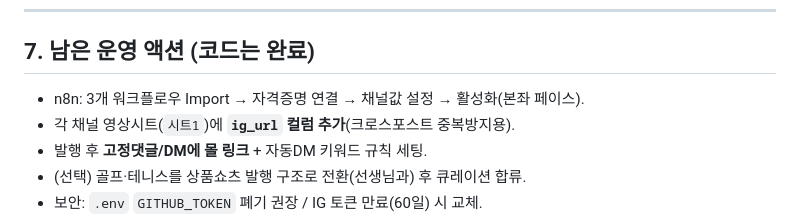
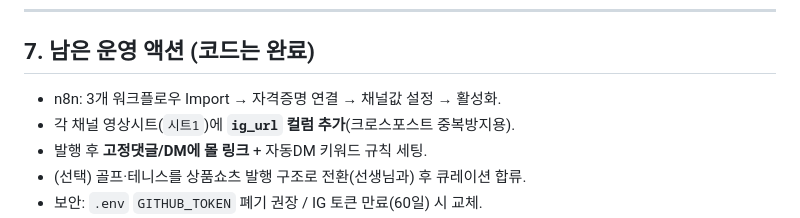
Before and after one commit to sswik/shortcrew, a Markdown page: 05.리포트/쇼핑쇼츠_SNS활용_고도화방안_2026-06-13.md, the part around the change. Rendered like a GitHub page.

Commit message:
docs(report): '본좌' 용어 제거
Co-Authored-By: Claude Opus 4.8 <noreply@anthropic.com>

```diff
--- a/05.리포트/쇼핑쇼츠_SNS활용_고도화방안_2026-06-13.md
+++ b/05.리포트/쇼핑쇼츠_SNS활용_고도화방안_2026-06-13.md
@@ -104,7 +104,7 @@
 ---
 
 ## 7. 남은 운영 액션 (코드는 완료)
-- n8n: 3개 워크플로우 Import → 자격증명 연결 → 채널값 설정 → 활성화(본좌 페이스).
+- n8n: 3개 워크플로우 Import → 자격증명 연결 → 채널값 설정 → 활성화.
 - 각 채널 영상시트(`시트1`)에 **`ig_url` 컬럼 추가**(크로스포스트 중복방지용).
 - 발행 후 **고정댓글/DM에 몰 링크** + 자동DM 키워드 규칙 세팅.
 - (선택) 골프·테니스를 상품쇼츠 발행 구조로 전환(선생님과) 후 큐레이션 합류.
```
